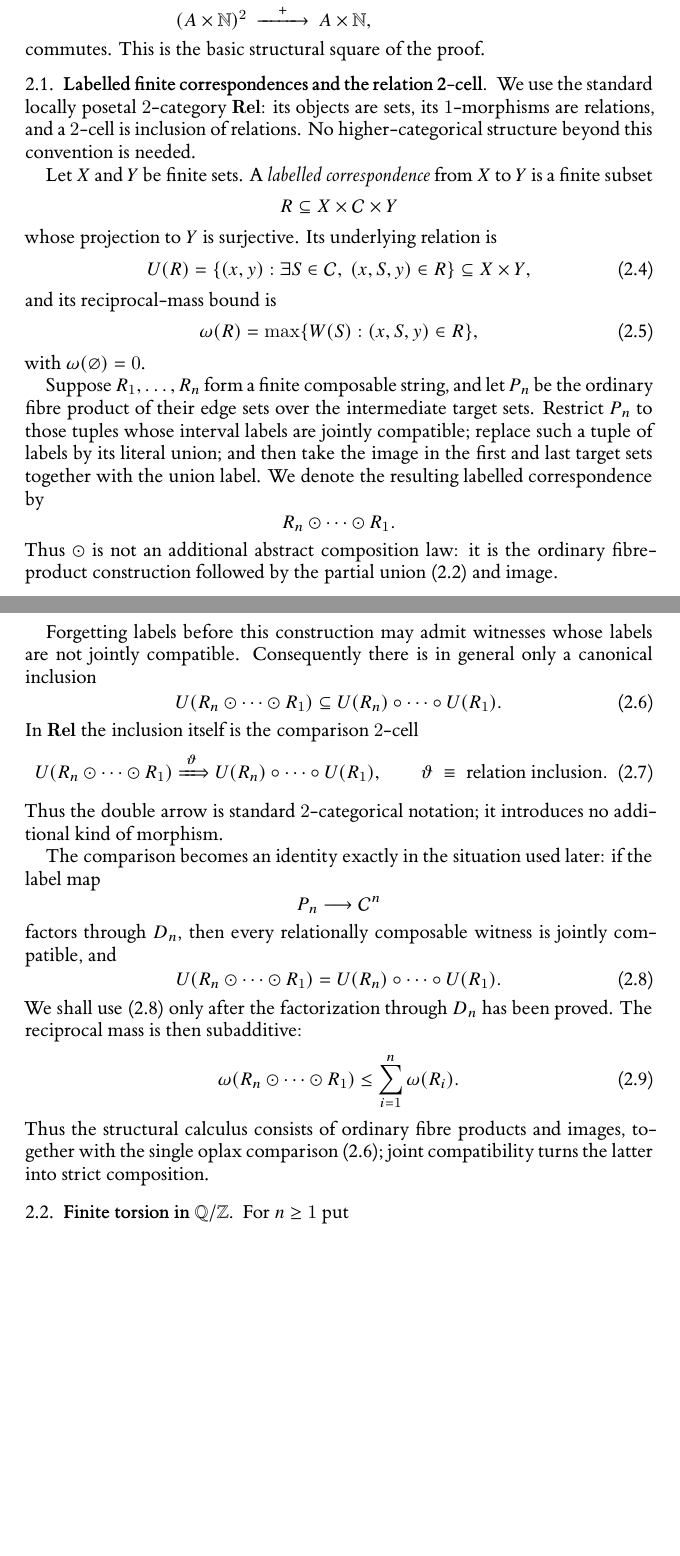
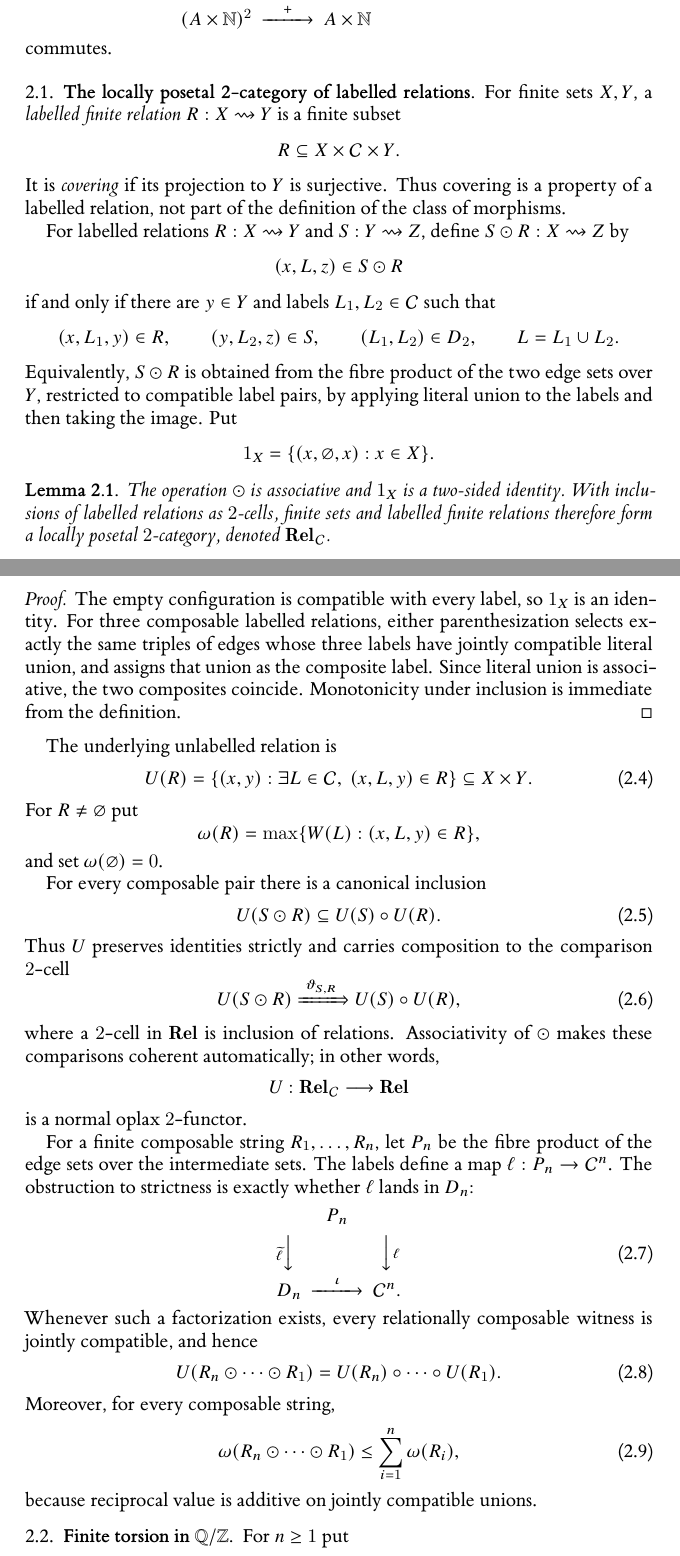
Before and after one commit to Yuren-Tang/erdos-289, a LaTeX paper (paper/manuscript.tex, which reads paper/sections/postpass-01-states-and-filtration.tex): two parts of pages 3 and 4 of 26, joined at a grey line, cut so that both start at the same text, the shorter picture padded with empty space. Compiled offline with XeLaTeX.

Commit message:
Close labelled relations under composition and formalize the oplax functor

```diff
--- a/paper/sections/postpass-01-states-and-filtration.tex
+++ b/paper/sections/postpass-01-states-and-filtration.tex
@@ -36,68 +34,86 @@ D_2 @>{\cup}>> \mathcal C\\
+commutes.
+
+\subsection{The locally posetal 2-category of labelled relations}
+
+For finite sets $X,Y$, a \emph{labelled finite relation} $R:X\rightsquigarrow Y$ is a finite subset
+\[
+R\subseteq X\times\mathcal C\times Y.
 \]
-commutes.  This is the basic structural square of the proof.
+It is \emph{covering} if its projection to $Y$ is surjective.  Thus covering is a property of a labelled relation, not part of the definition of the class of morphisms.
 
-\subsection{Labelled finite correspondences and the relation 2-cell}
+For labelled relations $R:X\rightsquigarrow Y$ and $S:Y\rightsquigarrow Z$, define $S\odot R:X\rightsquigarrow Z$ by
+\[
+(x,L,z)\in S\odot R
+\]
+if and only if there are $y\in Y$ and labels $L_1,L_2\in\mathcal C$ such that
+\[
+(x,L_1,y)\in R,
+\qquad
+(y,L_2,z)\in S,
+\qquad
+(L_1,L_2)\in D_2,
+\qquad
+L=L_1\cup L_2.
+\]
+Equivalently, $S\odot R$ is obtained from the fibre product of the two edge sets over $Y$, restricted to compatible label pairs, by applying literal union to the labels and then taking the image.  Put
+\[
+1_X=\{(x,\varnothing,x):x\in X\}.
+\]
 
-We use the standard locally posetal $2$-category $\mathbf{Rel}$: its objects are sets, its $1$-morphisms are relations, and a $2$-cell is inclusion of relations.  No higher-categorical structure beyond this convention is needed.
+\begin{lemma}\label{lem:labelled-relation-category}
+The operation $\odot$ is associative and $1_X$ is a two-sided identity.  With inclusions of labelled relations as $2$-cells, finite sets and labelled finite relations therefore form a locally posetal $2$-category, denoted $\mathbf{Rel}_{\mathcal C}$.
+\end{lemma}
 
-Let $X$ and $Y$ be finite sets.  A \emph{labelled correspondence} from $X$ to $Y$ is a finite subset
+\begin{proof}
+The empty configuration is compatible with every label, so $1_X$ is an identity.  For three composable labelled relations, either parenthesization selects exactly the same triples of edges whose three labels have jointly compatible literal union, and assigns that union as the composite label.  Since literal union is associative, the two composites coincide.  Monotonicity under inclusion is immediate from the definition.
+\end{proof}
+
+The underlying unlabelled relation is
+\begin{equation}\label{eq:underlying-relation}
+U(R)=\{(x,y):\exists L\in\mathcal C,\ (x,L,y)\in R\}\subseteq X\times Y.
+\end{equation}
+For $R\ne\varnothing$ put
 \[
-R\subseteq X\times\mathcal C\times Y
+\omega(R)=\max\{W(L):(x,L,y)\in R\},
 \]
-whose projection to $Y$ is surjective.  Its underlying relation is
+and set $\omega(\varnothing)=0$.
+
+For every composable pair there is a canonical inclusion
+\begin{equation}\label{eq:oplax-inclusion}
+U(S\odot R)\subseteq U(S)\circ U(R).
+\end{equation}
+Thus $U$ preserves identities strictly and carries composition to the comparison $2$-cell
+\begin{equation}\label{eq:oplax-2cell}
+U(S\odot R)
+\xRightarrow{\;\vartheta_{S,R}\;}
+U(S)\circ U(R),
+\end{equation}
+where a $2$-cell in $\mathbf{Rel}$ is inclusion of relations.  Associativity of $\odot$ makes these comparisons coherent automatically; in other words,
 \[
-U(R)=\{(x,y):\exists S\in\mathcal C,\ (x,S,y)\in R\}\subseteq X\times Y,
-\tag{2.4}\label{eq:underlying-relation}
+U:\mathbf{Rel}_{\mathcal C}\longrightarrow\mathbf{Rel}
 \]
-and its reciprocal-mass bound is
-\[
-\omega(R)=\max\{W(S):(x,S,y)\in R\},
-\tag{2.5}\label{eq:response-mass}
-\]
-with $\omega(\varnothing)=0$.
+is a normal oplax $2$-functor.
 
-Suppose $R_1,\ldots,R_n$ form a finite composable string, and let $P_n$ be the ordinary fibre product of their edge sets over the intermediate target sets.  Restrict $P_n$ to those tuples whose interval labels are jointly compatible; replace such a tuple of labels by its literal union; and then take the image in the first and last target sets together with the union label.  We denote the resulting labelled correspondence by
-\[
-R_n\odot\cdots\odot R_1.
-\]
-Thus $\odot$ is not an additional abstract composition law: it is the ordinary fibre-product construction followed by the partial union \eqref{eq:additive-observations} and image.
-
-Forgetting labels before this construction may admit witnesses whose labels are not jointly compatible.  Consequently there is in general only a canonical inclusion
-\[
-U(R_n\odot\cdots\odot R_1)
-\subseteq
-U(R_n)\circ\cdots\circ U(R_1).
-\tag{2.6}\label{eq:oplax-inclusion}
-\]
-In $\mathbf{Rel}$ the inclusion itself is the comparison $2$-cell
-\[
-U(R_n\odot\cdots\odot R_1)
-\xRightarrow{\;\vartheta\;}
-U(R_n)\circ\cdots\circ U(R_1),
-\qquad
-\vartheta\;\equiv\;\text{relation inclusion}.
-\tag{2.7}\label{eq:oplax-2cell}
-\]
-Thus the double arrow is standard $2$-categorical notation; it introduces no additional kind of morphism.
-
-The comparison becomes an identity exactly in the situation used later: if the label map
-\[
-P_n\longrightarrow\mathcal C^n
-\]
-factors through $D_n$, then every relationally composable witness is jointly compatible, and
-\[
+For a finite composable string $R_1,\ldots,R_n$, let $P_n$ be the fibre product of the edge sets over the intermediate sets.  The labels define a map $\ell:P_n\to\mathcal C^n$.  The obstruction to strictness is exactly whether $\ell$ lands in $D_n$:
+\begin{equation}\label{eq:compatibility-factorization}
+\begin{CD}
+& P_n &\\
+@V{\widetilde\ell}VV @VV{\ell}V\\
+D_n @>{\iota}>> \mathcal C^n .
+\end{CD}
+\end{equation}
+Whenever such a factorization exists, every relationally composable witness is jointly compatible, and hence
+\begin{equation}\label{eq:rel-strictification}
 U(R_n\odot\cdots\odot R_1)
 =
 U(R_n)\circ\cdots\circ U(R_1).
-\tag{2.8}\label{eq:rel-strictification}
-\]
-We shall use \eqref{eq:rel-strictification} only after the factorization through $D_n$ has been proved.  The reciprocal mass is then subadditive:
-\[
+\end{equation}
+Moreover, for every composable string,
+\begin{equation}\label{eq:mass-subadditive}
 \omega(R_n\odot\cdots\odot R_1)
-\le\sum_{i=1}^n\omega(R_i).
-\tag{2.9}\label{eq:mass-subadditive}
-\]
-Thus the structural calculus consists of ordinary fibre products and images, together with the single oplax comparison \eqref{eq:oplax-inclusion}; joint compatibility turns the latter into strict composition.
+\le\sum_{i=1}^n\omega(R_i),
+\end{equation}
+because reciprocal value is additive on jointly compatible unions.
 
 \subsection{Finite torsion in \texorpdfstring{$\Q/\Z$}{Q/Z}}
 
```
Also changed, not shown: paper/sections/postpass-01-states-and-filtration.tex (36 more changed lines).
